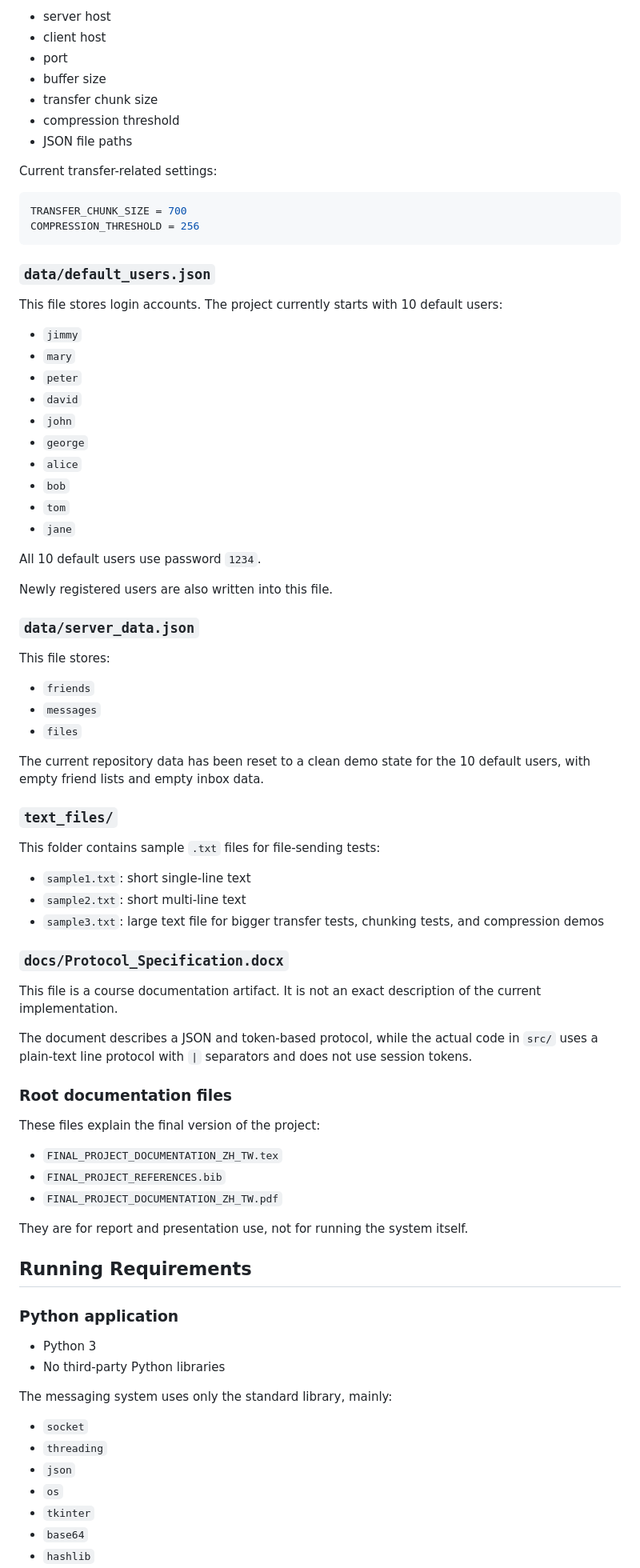
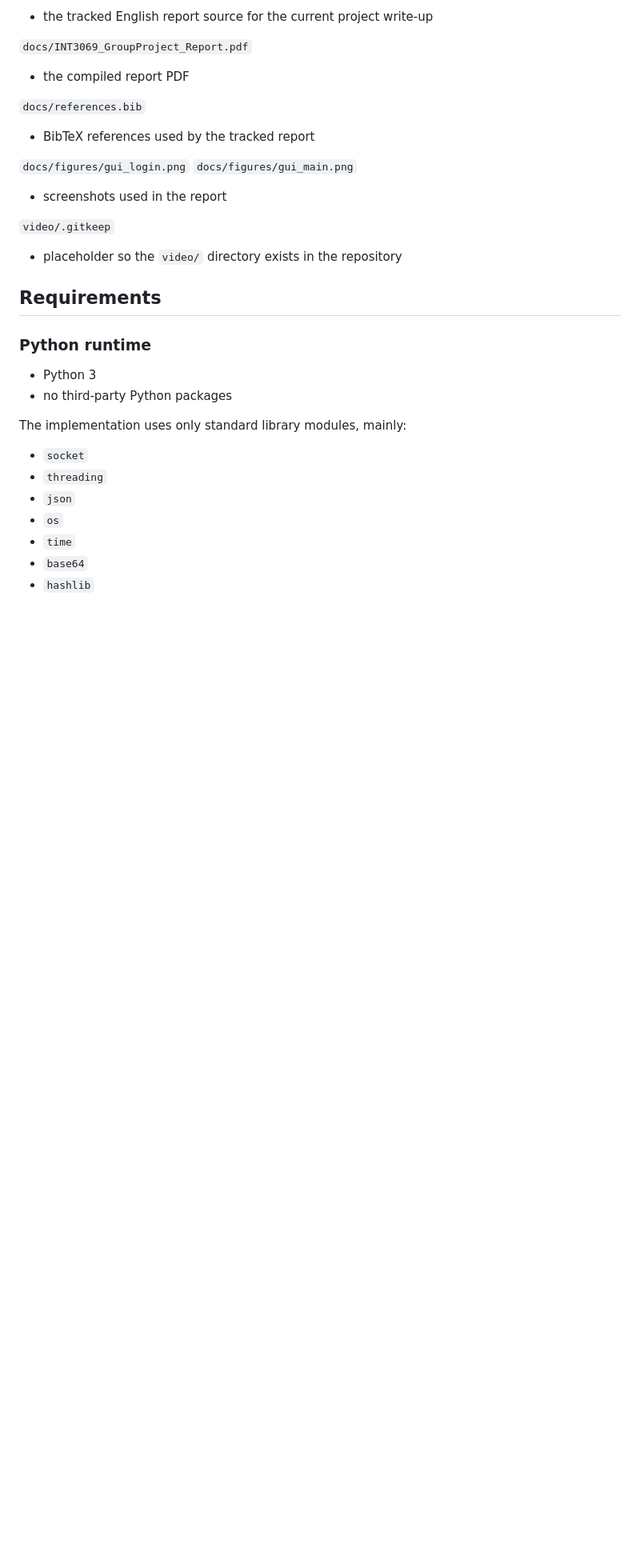
Before and after one commit to LouisLi185/InternetworkingProject_MessageApplicationSystem, a Markdown page: README.md, the part around one of its changes. Shown at 80% size. Rendered like a GitHub page; blank space fills up the shorter version.

````diff
--- a/README.md
+++ b/README.md
@@ -138,85 +161,36 @@ This file stores:
 
-- server host
-- client host
-- port
-- buffer size
-- transfer chunk size
-- compression threshold
-- JSON file paths
+- the tracked English report source for the current project write-up
 
-Current transfer-related settings:
+`docs/INT3069_GroupProject_Report.pdf`
 
-```python
-TRANSFER_CHUNK_SIZE = 700
-COMPRESSION_THRESHOLD = 256
-```
+- the compiled report PDF
 
-### `data/default_users.json`
+`docs/references.bib`
 
-This file stores login accounts. The project currently starts with 10 default users:
+- BibTeX references used by the tracked report
 
-- `jimmy`
-- `mary`
-- `peter`
-- `david`
-- `john`
-- `george`
-- `alice`
-- `bob`
-- `tom`
-- `jane`
+`docs/figures/gui_login.png`
+`docs/figures/gui_main.png`
 
-All 10 default users use password `1234`.
+- screenshots used in the report
 
-Newly registered users are also written into this file.
+`video/.gitkeep`
 
-### `data/server_data.json`
+- placeholder so the `video/` directory exists in the repository
 
-This file stores:
+## Requirements
 
-- `friends`
-- `messages`
-- `files`
-
-The current repository data has been reset to a clean demo state for the 10 default users, with empty friend lists and empty inbox data.
-
-### `text_files/`
-
-This folder contains sample `.txt` files for file-sending tests:
-
-- `sample1.txt`: short single-line text
-- `sample2.txt`: short multi-line text
-- `sample3.txt`: large text file for bigger transfer tests, chunking tests, and compression demos
-
-### `docs/Protocol_Specification.docx`
-
-This file is a course documentation artifact. It is not an exact description of the current implementation.
-
-The document describes a JSON and token-based protocol, while the actual code in `src/` uses a plain-text line protocol with `|` separators and does not use session tokens.
-
-### Root documentation files
-
-These files explain the final version of the project:
-
-- `FINAL_PROJECT_DOCUMENTATION_ZH_TW.tex`
-- `FINAL_PROJECT_REFERENCES.bib`
-- `FINAL_PROJECT_DOCUMENTATION_ZH_TW.pdf`
-
-They are for report and presentation use, not for running the system itself.
-
-## Running Requirements
-
-### Python application
+### Python runtime
 
 - Python 3
-- No third-party Python libraries
+- no third-party Python packages
 
-The messaging system uses only the standard library, mainly:
+The implementation uses only standard library modules, mainly:
 
 - `socket`
 - `threading`
 - `json`
 - `os`
-- `tkinter`
+- `time`
 - `base64`
 - `hashlib`
````
Also changed, not shown: other parts of README.md (+209 -149 lines).
